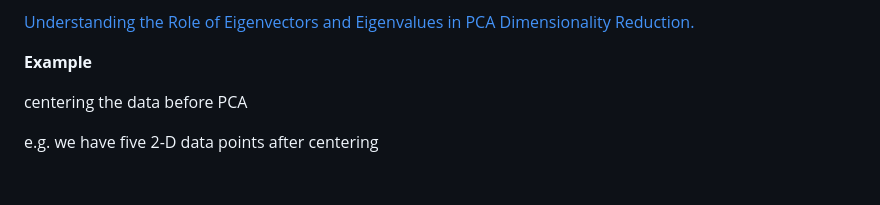
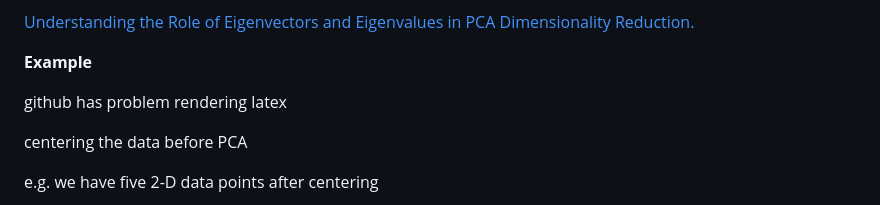
Before and after one commit to LuchaoQi/machine-learning, a Markdown page: PCA/README.md, the part around the change. Rendered like a GitHub page; blank space fills up the shorter version.

Commit message:
Luchao's default auto-commitment using gitpull.sh

```diff
--- a/PCA/README.md
+++ b/PCA/README.md
@@ -17,6 +17,12 @@ http://blog.codinglabs.org/articles/pca-tutorial.html
 
 
 **Example**
+
+github has problem rendering latex
+
+
+
+
 
 centering the data before PCA
 
```
Also changed, not shown: PCA/pca.png (added).
